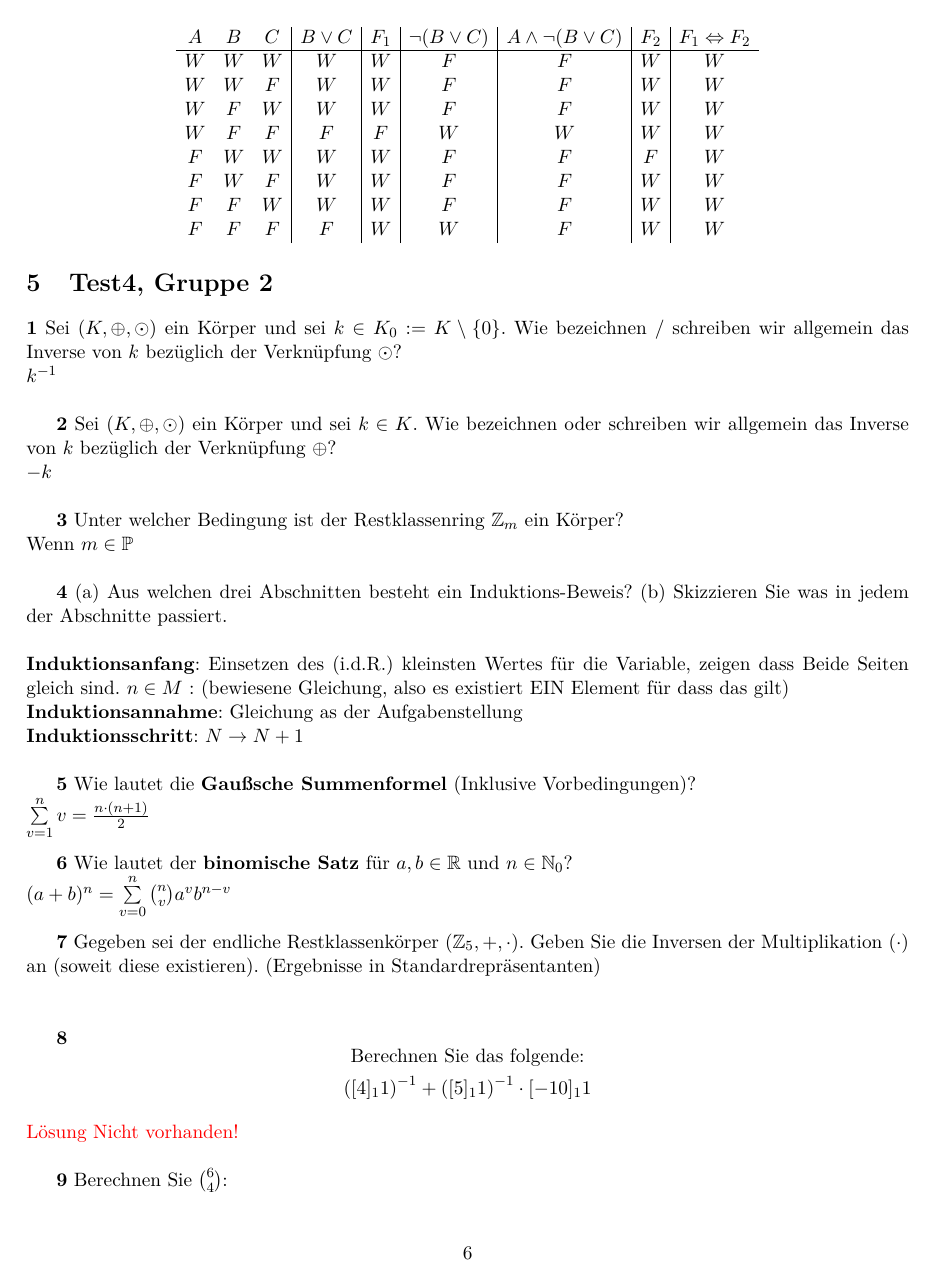
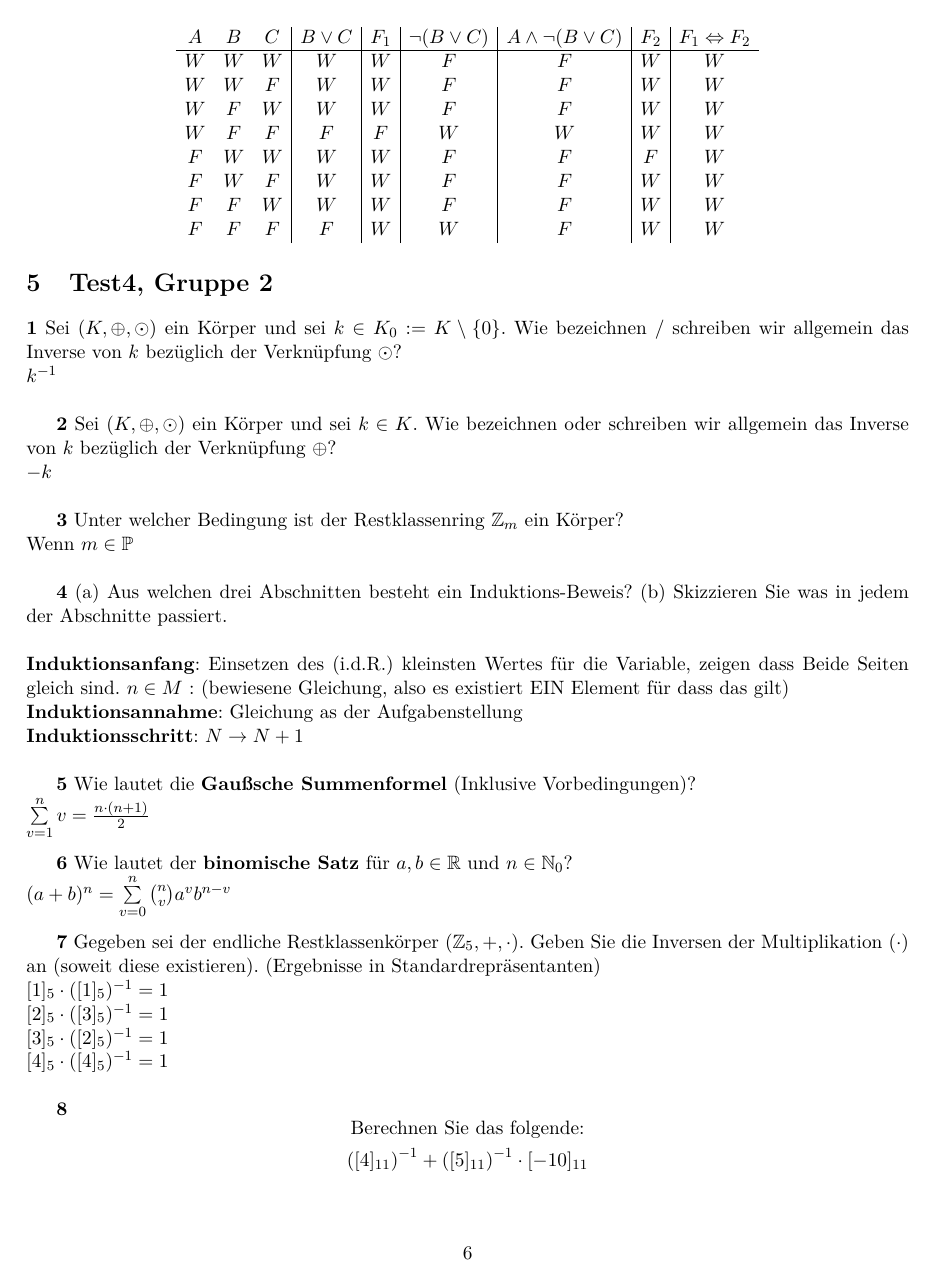
Before and after one commit to Rotstein007/MatheTests, a LaTeX document (MatheTest.tex): page 6 of 8. Compiled offline with pdfLaTeX.

Commit message:
Zusätzliche Lösungen

```diff
--- a/MatheTest.tex
+++ b/MatheTest.tex
@@ -322,15 +322,18 @@ R := {(0,0) (1,1) (2,2) (3,3)}\newline
     $(a+b)^n = \sum\limits_{v=0}^{n} \binom{n}{v} a^v b^{n-v}$\\
 
     \textbf{7} Gegeben sei der endliche Restklassenkörper \((\mathbb{Z}_5, +, \cdot)\). Geben Sie die Inversen der Multiplikation (\(\cdot\)) an (soweit diese existieren). (Ergebnisse in Standardrepräsentanten)\newline
-    \\
+    \([1]_5 \cdot ([1]_5)^{-1} = 1\)\\
+    \([2]_5 \cdot ([3]_5)^{-1} = 1\)\\
+    \([3]_5 \cdot ([2]_5)^{-1} = 1\)\\
+    \([4]_5 \cdot ([4]_5)^{-1} = 1\)\\
 
     \textbf{8} \[
                    \begin{gathered}
                        \text{Berechnen Sie das folgende:} \\
-                       \left([4]_1 1\right)^{-1} + \left([5]_1 1\right)^{-1} \cdot [-10]_1 1
+                       \left([4]_{11}\right)^{-1} + \left([5]_{11}\right)^{-1} \cdot [-10]_{11}
                    \end{gathered}
     \]\newline
-    \textcolor{red}{Lösung Nicht vorhanden!}\newline
+    [3]_{11}+[9]_{11}\cdot[1]_{11} = [12]_{11} = [1]_{11}\\
 
     \textbf{9} Berechnen Sie \(\binom{6}{4}\):
 
```
Also changed, not shown: out/MatheTest.pdf, MatheTest.tex (4 more changed lines), 2 other files.
